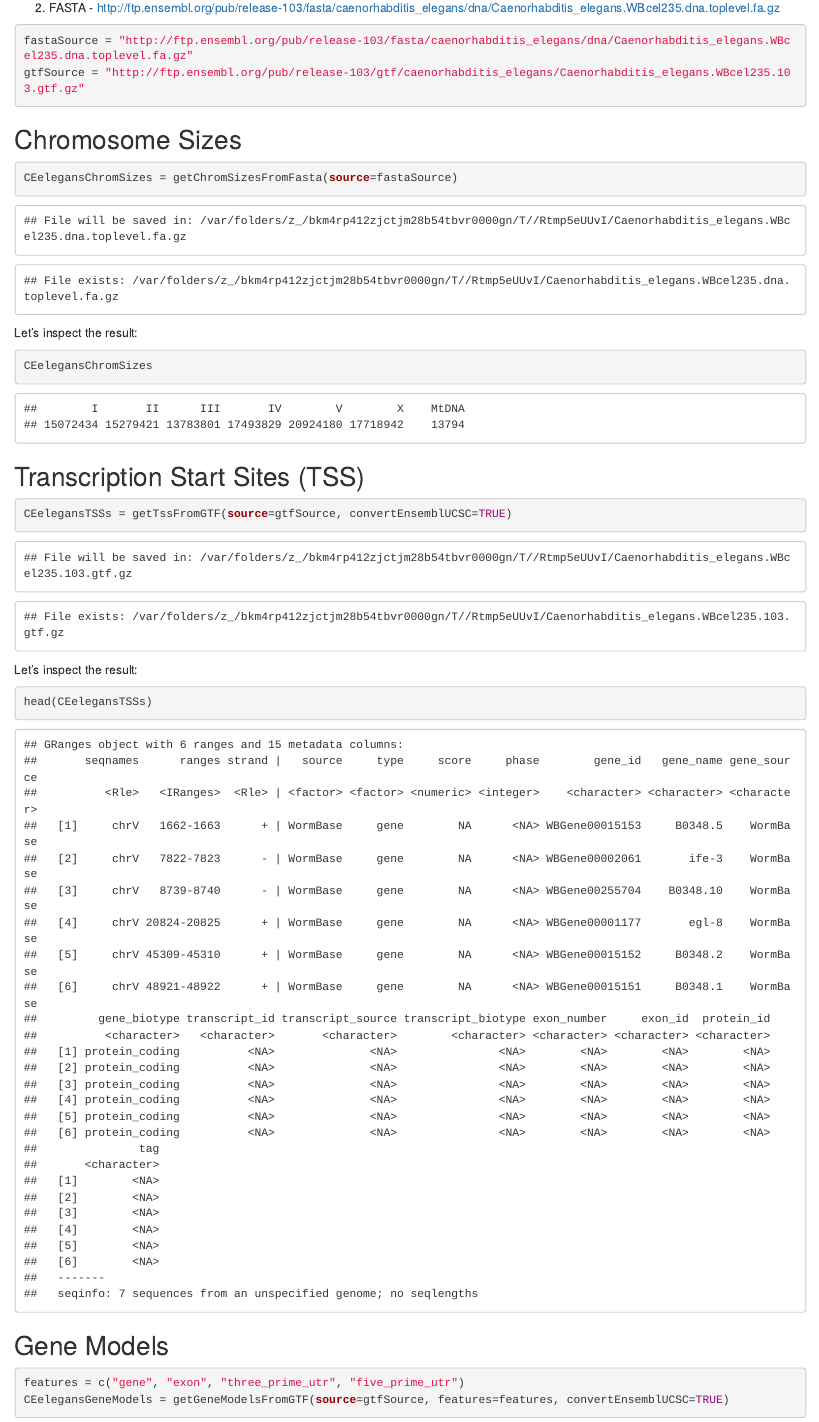
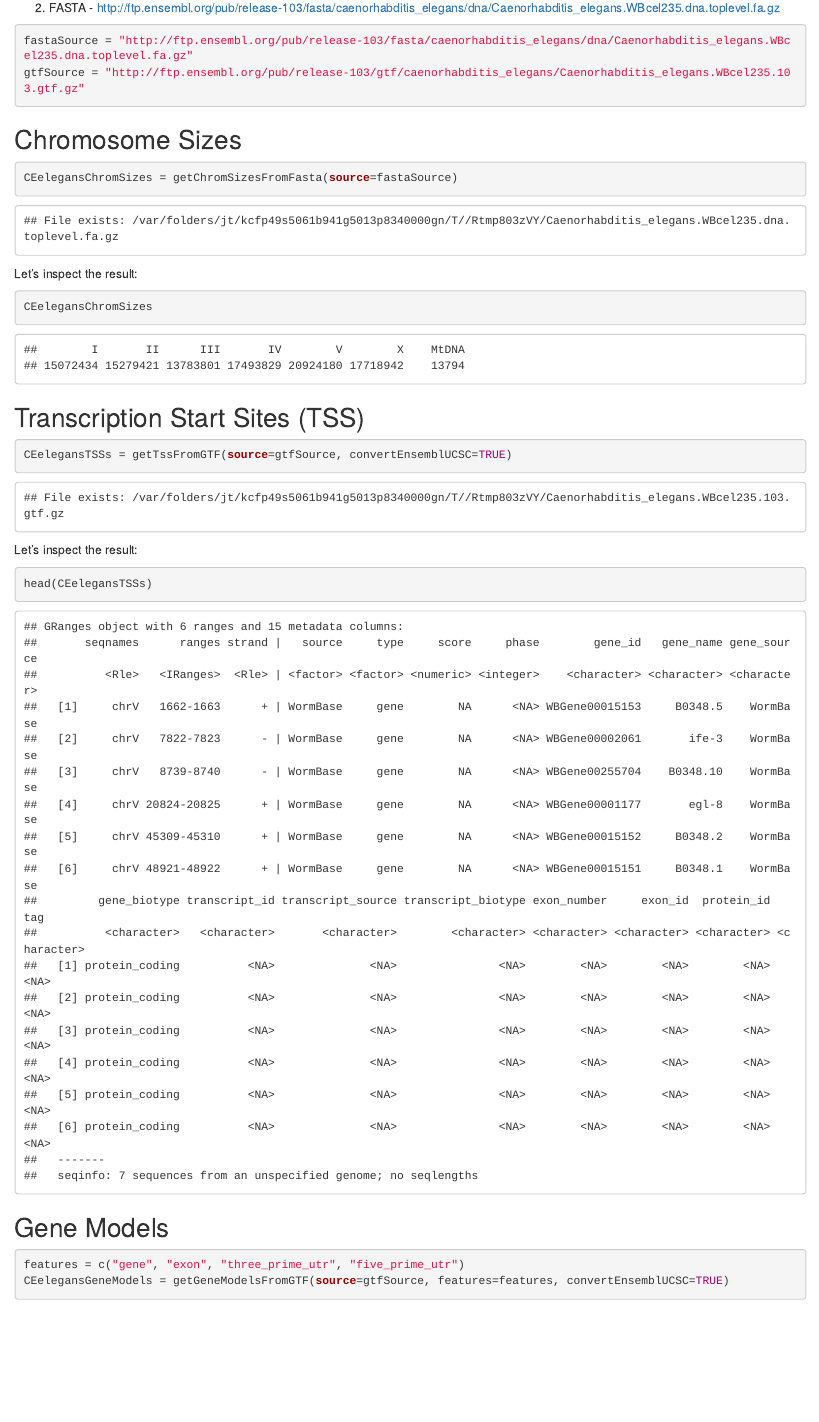
Before and after one commit to databio/GenomicDistributions, an R Markdown document (vignettes/custom-reference-data.Rmd): the page in a window 1100 px wide, from 400 px down. Rendered offline with R 4.5, knitr and Pandoc, with nearby package versions; drawn as R Markdown's standard HTML page in place of the format the file asks for.

Commit message:
update description

````diff
--- a/vignettes/custom-reference-data.Rmd
+++ b/vignettes/custom-reference-data.Rmd
@@ -42,11 +42,7 @@ CEelegansChromSizes = getChromSizesFromFasta(source=fastaSource)
 ```
 
 ```
-## File will be saved in: /var/folders/z_/bkm4rp412zjctjm28b54tbvr0000gn/T//Rtmp5eUUvI/Caenorhabditis_elegans.WBcel235.dna.toplevel.fa.gz
-```
-
-```
-## File exists: /var/folders/z_/bkm4rp412zjctjm28b54tbvr0000gn/T//Rtmp5eUUvI/Caenorhabditis_elegans.WBcel235.dna.toplevel.fa.gz
+## File exists: /var/folders/jt/kcfp49s5061b941g5013p8340000gn/T//Rtmp803zVY/Caenorhabditis_elegans.WBcel235.dna.toplevel.fa.gz
 ```
 Let's inspect the result:
 
@@ -68,11 +64,7 @@ CEelegansTSSs = getTssFromGTF(source=gtfSource, convertEnsemblUCSC=TRUE)
 ```
 
 ```
-## File will be saved in: /var/folders/z_/bkm4rp412zjctjm28b54tbvr0000gn/T//Rtmp5eUUvI/Caenorhabditis_elegans.WBcel235.103.gtf.gz
-```
-
-```
-## File exists: /var/folders/z_/bkm4rp412zjctjm28b54tbvr0000gn/T//Rtmp5eUUvI/Caenorhabditis_elegans.WBcel235.103.gtf.gz
+## File exists: /var/folders/jt/kcfp49s5061b941g5013p8340000gn/T//Rtmp803zVY/Caenorhabditis_elegans.WBcel235.103.gtf.gz
 ```
 
 Let's inspect the result:
@@ -91,22 +83,14 @@ head(CEelegansTSSs)
 ##   [4]     chrV 20824-20825      + | WormBase     gene        NA      <NA> WBGene00001177       egl-8    WormBase
 ##   [5]     chrV 45309-45310      + | WormBase     gene        NA      <NA> WBGene00015152     B0348.2    WormBase
 ##   [6]     chrV 48921-48922      + | WormBase     gene        NA      <NA> WBGene00015151     B0348.1    WormBase
-##         gene_biotype transcript_id transcript_source transcript_biotype exon_number     exon_id  protein_id
-##          <character>   <character>       <character>        <character> <character> <character> <character>
-##   [1] protein_coding          <NA>              <NA>               <NA>        <NA>        <NA>        <NA>
-##   [2] protein_coding          <NA>              <NA>               <NA>        <NA>        <NA>        <NA>
-##   [3] protein_coding          <NA>              <NA>               <NA>        <NA>        <NA>        <NA>
-##   [4] protein_coding          <NA>              <NA>               <NA>        <NA>        <NA>        <NA>
-##   [5] protein_coding          <NA>              <NA>               <NA>        <NA>        <NA>        <NA>
-##   [6] protein_coding          <NA>              <NA>               <NA>        <NA>        <NA>        <NA>
-##               tag
-##       <character>
-##   [1]        <NA>
-##   [2]        <NA>
-##   [3]        <NA>
-##   [4]        <NA>
-##   [5]        <NA>
-##   [6]        <NA>
+##         gene_biotype transcript_id transcript_source transcript_biotype exon_number     exon_id  protein_id         tag
+##          <character>   <character>       <character>        <character> <character> <character> <character> <character>
+##   [1] protein_coding          <NA>              <NA>               <NA>        <NA>        <NA>        <NA>        <NA>
+##   [2] protein_coding          <NA>              <NA>               <NA>        <NA>        <NA>        <NA>        <NA>
+##   [3] protein_coding          <NA>              <NA>               <NA>        <NA>        <NA>        <NA>        <NA>
+##   [4] protein_coding          <NA>              <NA>               <NA>        <NA>        <NA>        <NA>        <NA>
+##   [5] protein_coding          <NA>              <NA>               <NA>        <NA>        <NA>        <NA>        <NA>
+##   [6] protein_coding          <NA>              <NA>               <NA>        <NA>        <NA>        <NA>        <NA>
 ##   -------
 ##   seqinfo: 7 sequences from an unspecified genome; no seqlengths
 ```
````
Also changed, not shown: R/buildReferenceData.R (+2 -2 lines), R/content-plots.R (+1 -1 lines), vignettes/full-power.Rmd (+3 -2 lines), vignettes/custom-reference-data.Rmd (8 more changed lines), 1 other file.
